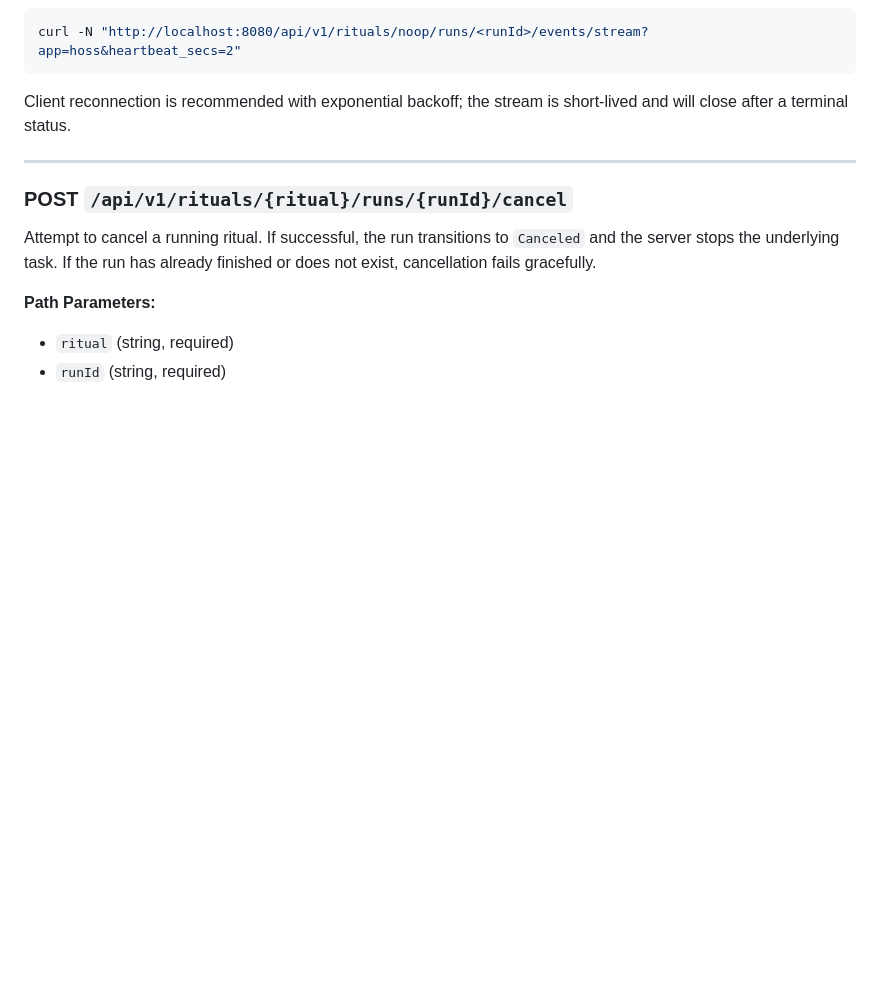
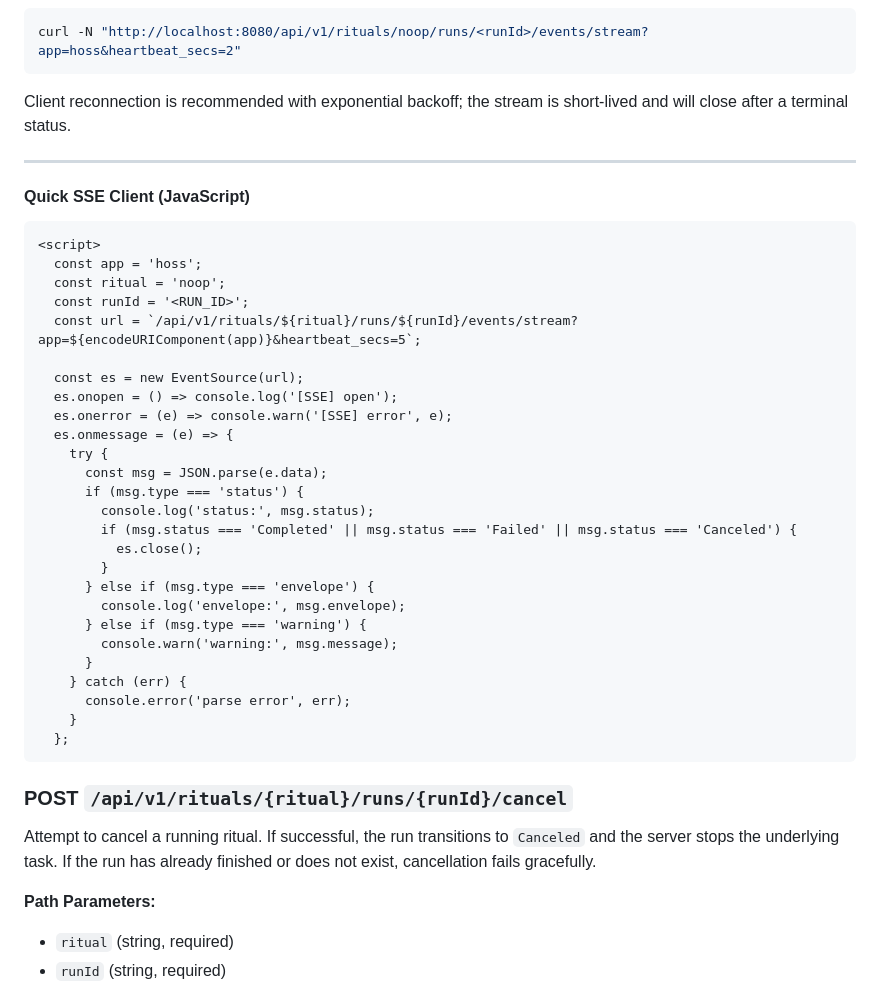
Before and after one commit to afewell-hh/Demon, a Markdown page: docs/app-packs/ritual-http-api.md, the part around the change. Rendered like a GitHub page; blank space fills up the shorter version.

Commit message:
docs(api): add Quick SSE client snippet in ritual-http-api.md

````diff
--- a/docs/app-packs/ritual-http-api.md
+++ b/docs/app-packs/ritual-http-api.md
@@ -233,6 +233,38 @@ Client reconnection is recommended with exponential backoff; the stream is short
 
 ---
 
+#### Quick SSE Client (JavaScript)
+
+```html
+<script>
+  const app = 'hoss';
+  const ritual = 'noop';
+  const runId = '<RUN_ID>';
+  const url = `/api/v1/rituals/${ritual}/runs/${runId}/events/stream?app=${encodeURIComponent(app)}&heartbeat_secs=5`;
+
+  const es = new EventSource(url);
+  es.onopen = () => console.log('[SSE] open');
+  es.onerror = (e) => console.warn('[SSE] error', e);
+  es.onmessage = (e) => {
+    try {
+      const msg = JSON.parse(e.data);
+      if (msg.type === 'status') {
+        console.log('status:', msg.status);
+        if (msg.status === 'Completed' || msg.status === 'Failed' || msg.status === 'Canceled') {
+          es.close();
+        }
+      } else if (msg.type === 'envelope') {
+        console.log('envelope:', msg.envelope);
+      } else if (msg.type === 'warning') {
+        console.warn('warning:', msg.message);
+      }
+    } catch (err) {
+      console.error('parse error', err);
+    }
+  };
+```
+
+
 ### POST `/api/v1/rituals/{ritual}/runs/{runId}/cancel`
 
 Attempt to cancel a running ritual. If successful, the run transitions to `Canceled` and the server stops the underlying task. If the run has already finished or does not exist, cancellation fails gracefully.
````
